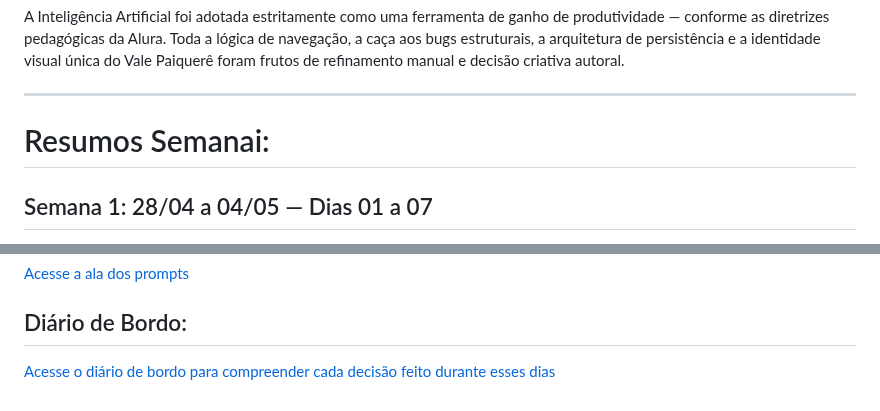
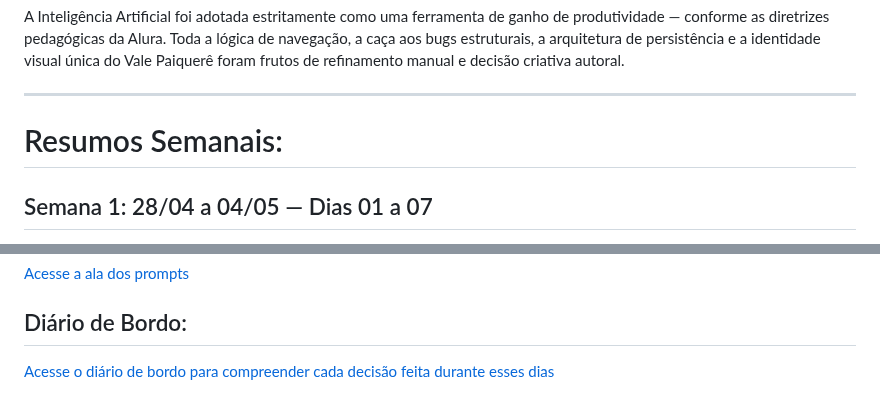
Before and after one commit to maiconojedarocha-ux/Agrinho2026-Vale-Paiquere, a Markdown page: README.md, 2 parts joined by grey strips. GitHub-like rendering.

```diff
--- a/README.md
+++ b/README.md
@@ -135,7 +135,7 @@ A Inteligência Artificial foi adotada estritamente como uma ferramenta de ganho
 
 ---
 
-# Resumos Semanai:
+# Resumos Semanais:
 
 ## Semana 1: 28/04 a 04/05 — Dias 01 a 07
 
@@ -202,4 +202,4 @@ Ainda pretendo seguir a carreira de escritor e professor de Letras, e decidi par
 [Acesse a ala dos prompts](Prompts.md)
 
 ## Diário de Bordo:
-[Acesse o diário de bordo para compreender cada decisão feito durante esses dias](diario.md)
+[Acesse o diário de bordo para compreender cada decisão feita durante esses dias](diario.md)
```
